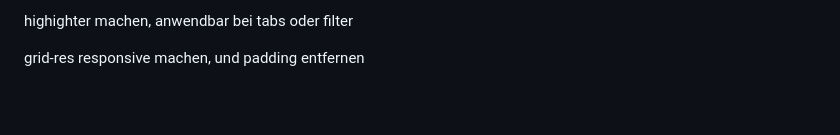
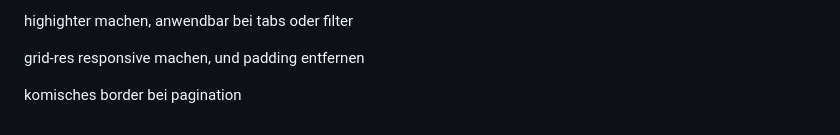
Before and after one commit to TonyNguyen137/Bootswind-beta, a Markdown page: TODO.md, the part around the change. GitHub-like rendering; blank space fills up the shorter version.

```diff
--- a/TODO.md
+++ b/TODO.md
@@ -145,3 +145,5 @@ object-position utility responsive
 highighter machen, anwendbar bei tabs oder filter
 
 grid-res responsive machen, und padding entfernen
+
+komisches border bei pagination
```
